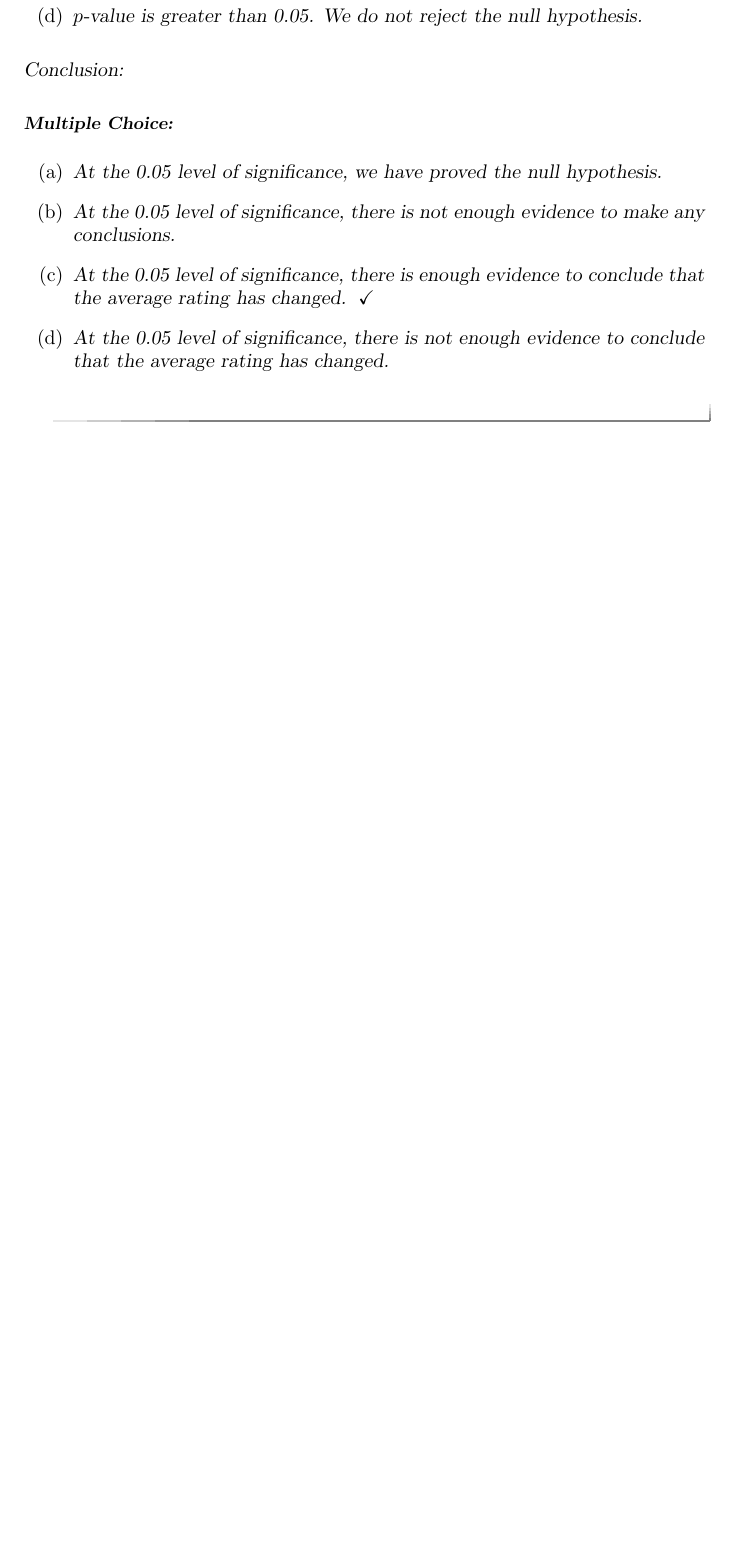
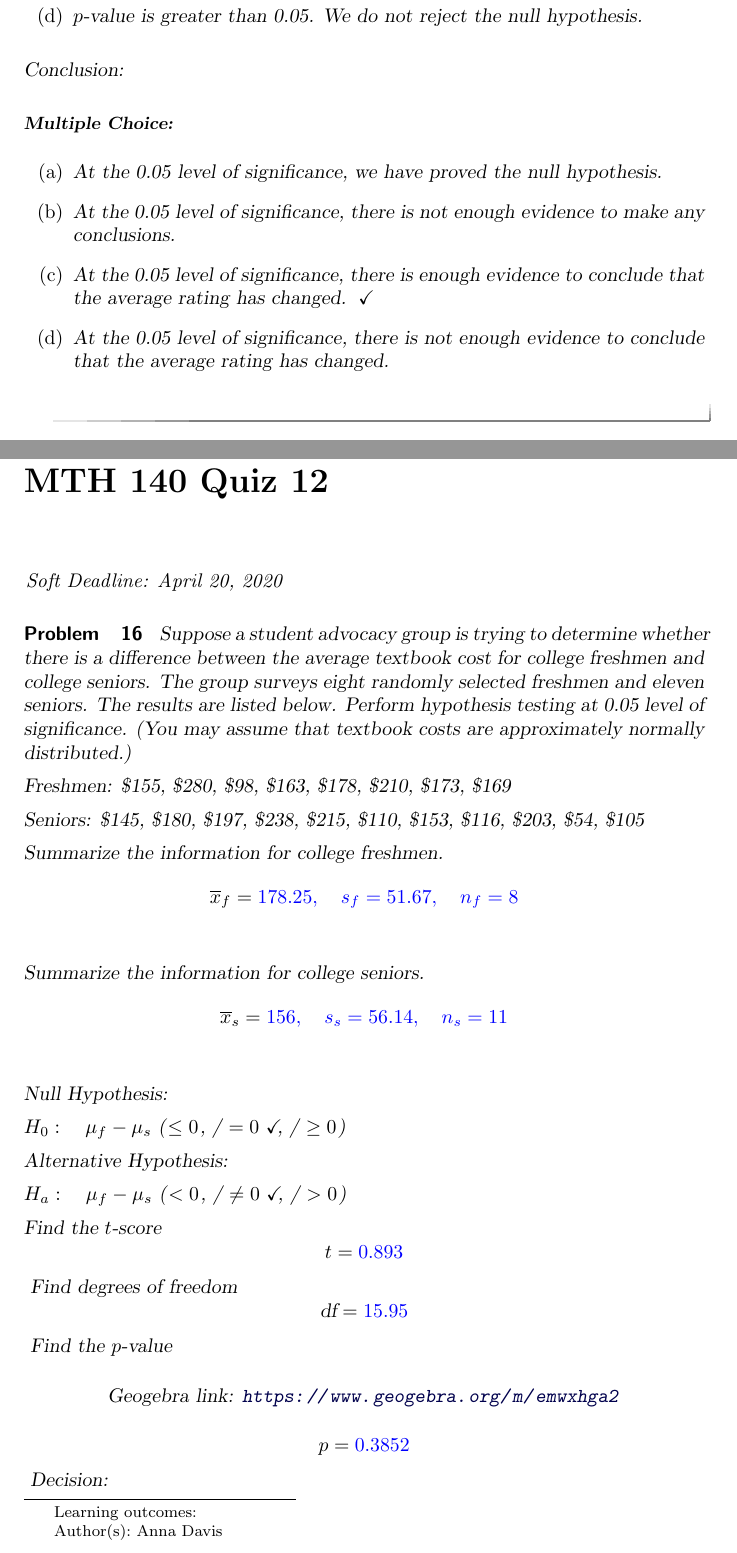
Before and after one commit to annadavismath/precalculus, a LaTeX document (precalculus.tex, which reads mth140Quiz12/mth140Quiz12.tex): part of page 21 of 37 before the commit and two parts of pages 21 and 22 of 39 after it, the two joined at a grey line, cut so that both start at the same text, the shorter picture padded with empty space. Compiled offline with pdfLaTeX.

Commit message:
new quiz

```diff
--- /dev/null
+++ b/mth140Quiz12/mth140Quiz12.tex
@@ -0,0 +1,42 @@
+\documentclass{ximera}
+
+\author{Anna Davis} \title{MTH 140 Quiz 12}
+
+\begin{document}
+
+\begin{abstract}
+
+\end{abstract}
+\maketitle
+ \textit{Soft Deadline: April 20, 2020}
+\begin{problem}\label{prob:140quiz12prob1}
+Suppose a student advocacy group is trying to determine whether there is a difference between the average textbook cost for college freshmen and college seniors.  The group surveys eight randomly selected freshmen and eleven seniors.  The results are listed below.  Perform hypothesis testing at 0.05 level of significance. (You may assume that textbook costs are approximately normally distributed.)
+
+Freshmen: \$155, \$280, \$98, \$163, \$178, \$210, \$173, \$169
+
+Seniors: \$145, \$180, \$197, \$238, \$215, \$110, \$153, \$116, \$203, \$54, \$105
+
+Summarize the information for college freshmen.
+$$\overline{x}_f=\answer[tolerance=0.01]{178.25},\quad s_f=\answer[tolerance=0.01]{51.67},\quad n_f=\answer{8}$$
+
+Summarize the information for college seniors.
+$$\overline{x}_s=\answer[tolerance=0.01]{156},\quad s_s=\answer[tolerance=0.01]{56.14},\quad n_s=\answer{11}$$
+
+Null Hypothesis:
+
+$H_0:\quad \mu_f-\mu_s$ \wordChoice{\choice{$\leq0$}, \choice[correct]{$=0$}, \choice{$\geq 0$}}
+
+Alternative Hypothesis:
+
+$H_a:\quad \mu_f-\mu_s$ \wordChoice{\choice{$<0$}, \choice[correct]{$\neq 0$}, \choice{$>0$}}
+
+Find the $t$-score
+$$t=\answer[tolerance=0.01]{0.893}$$
+Find degrees of freedom
+$$\mbox{df}=\answer[tolerance=0.01]{15.95}$$
+Find the $p$-value
+\begin{center}
+\geogebra{emwxhga2}{800}{600}
+\end{center}
+$$p=\answer[tolerance=0.001]{0.3852}$$
+Decision:
```
Also changed, not shown: precalculus.tex (+1 -0 lines), mth140Quiz12/mth140Quiz12.tex (19 more changed lines).
